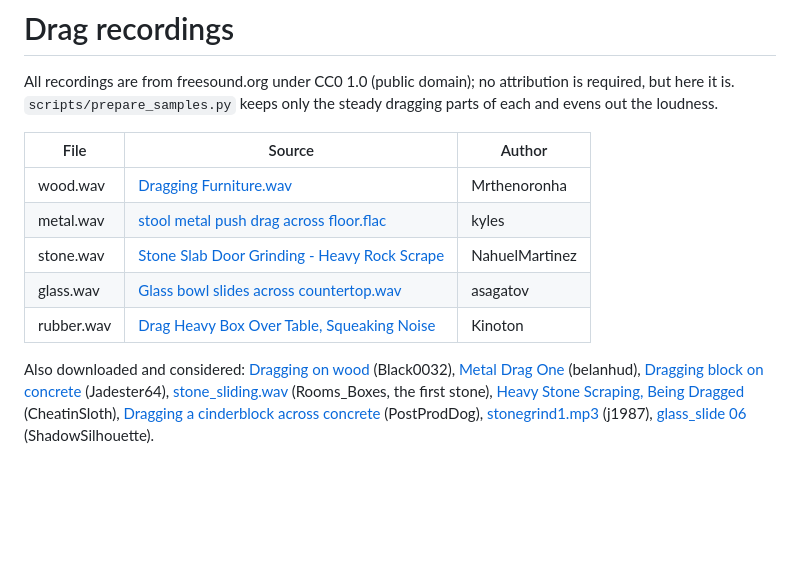
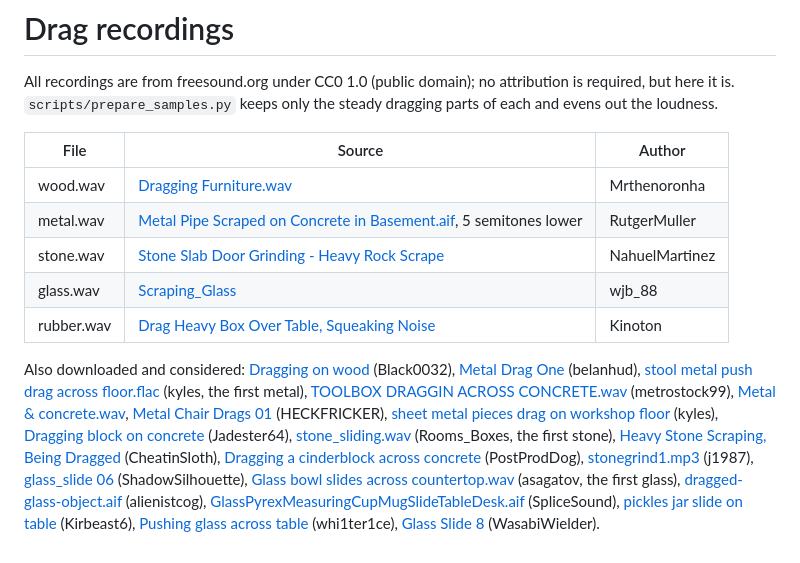
Before and after one commit to kiddin/drag, a Markdown page: Resources/Samples/CREDITS.md, the part around the change. GitHub-like rendering; blank space fills up the shorter version.

```diff
--- a/Resources/Samples/CREDITS.md
+++ b/Resources/Samples/CREDITS.md
@@ -6,16 +6,27 @@ All recordings are from freesound.org under CC0 1.0 (public domain); no attribut
 | File | Source | Author |
 |---|---|---|
 | wood.wav | [Dragging Furniture.wav](https://freesound.org/people/Mrthenoronha/sounds/377016/) | Mrthenoronha |
-| metal.wav | [stool metal push drag across floor.flac](https://freesound.org/people/kyles/sounds/453569/) | kyles |
+| metal.wav | [Metal Pipe Scraped on Concrete in Basement.aif](https://freesound.org/people/RutgerMuller/sounds/104361/), 5 semitones lower | RutgerMuller |
 | stone.wav | [Stone Slab Door Grinding - Heavy Rock Scrape](https://freesound.org/people/NahuelMartinez/sounds/844329/) | NahuelMartinez |
-| glass.wav | [Glass bowl slides across countertop.wav](https://freesound.org/people/asagatov/sounds/323002/) | asagatov |
+| glass.wav | [Scraping_Glass](https://freesound.org/people/wjb_88/sounds/828862/) | wjb_88 |
 | rubber.wav | [Drag Heavy Box Over Table, Squeaking Noise](https://freesound.org/people/Kinoton/sounds/368312/) | Kinoton |
 
 Also downloaded and considered: [Dragging on wood](https://freesound.org/people/Black0032/sounds/721414/) (Black0032),
 [Metal Drag One](https://freesound.org/people/belanhud/sounds/543632/) (belanhud),
+[stool metal push drag across floor.flac](https://freesound.org/people/kyles/sounds/453569/) (kyles, the first metal),
+[TOOLBOX DRAGGIN ACROSS CONCRETE.wav](https://freesound.org/people/metrostock99/sounds/345095/) (metrostock99),
+[Metal & concrete.wav](https://freesound.org/people/deleted_user_2104797/sounds/166118/),
+[Metal Chair Drags 01](https://freesound.org/people/HECKFRICKER/sounds/753535/) (HECKFRICKER),
+[sheet metal pieces drag on workshop floor](https://freesound.org/people/kyles/sounds/453366/) (kyles),
 [Dragging block on concrete](https://freesound.org/people/Jadester64/sounds/370715/) (Jadester64),
 [stone_sliding.wav](https://freesound.org/people/Rooms_Boxes/sounds/424169/) (Rooms_Boxes, the first stone),
 [Heavy Stone Scraping, Being Dragged](https://freesound.org/people/CheatinSloth/sounds/738784/) (CheatinSloth),
 [Dragging a cinderblock across concrete](https://freesound.org/people/PostProdDog/sounds/578489/) (PostProdDog),
 [stonegrind1.mp3](https://freesound.org/people/j1987/sounds/95007/) (j1987),
-[glass_slide 06](https://freesound.org/people/ShadowSilhouette/sounds/489757/) (ShadowSilhouette).
+[glass_slide 06](https://freesound.org/people/ShadowSilhouette/sounds/489757/) (ShadowSilhouette),
+[Glass bowl slides across countertop.wav](https://freesound.org/people/asagatov/sounds/323002/) (asagatov, the first glass),
+[dragged-glass-object.aif](https://freesound.org/people/alienistcog/sounds/124400/) (alienistcog),
+[GlassPyrexMeasuringCupMugSlideTableDesk.aif](https://freesound.org/people/SpliceSound/sounds/143965/) (SpliceSound),
+[pickles jar slide on table](https://freesound.org/people/Kirbeast6/sounds/727357/) (Kirbeast6),
+[Pushing glass across table](https://freesound.org/people/whi1ter1ce/sounds/708074/) (whi1ter1ce),
+[Glass Slide 8](https://freesound.org/people/WasabiWielder/sounds/323422/) (WasabiWielder).
```
Also changed, not shown: README.md (+7 -7 lines), docs/hand.png, 11 other files.
